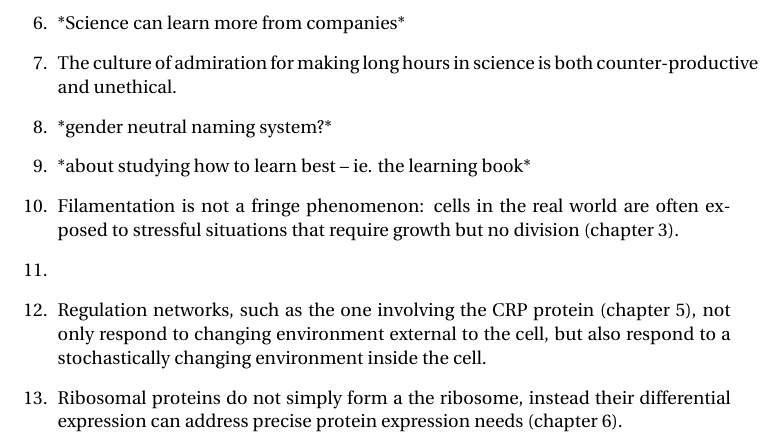
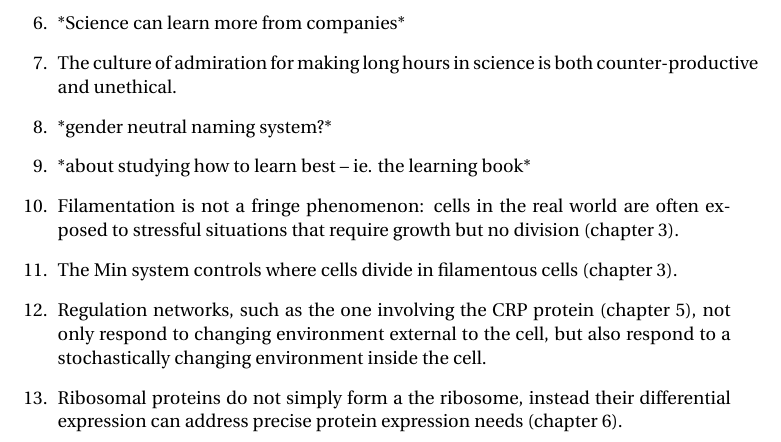
Before and after one commit to Jintram/PhD_thesis, a LaTeX thesis (Thesis/dissertation.tex, which reads Thesis/Chapter0_Preface_etc/preface_etc.tex): part of page 7 of 55, cut so that both start at the same text. Compiled offline with pdfLaTeX.

Commit message:
(preface update)

```diff
--- a/Thesis/Chapter0_Preface_etc/preface_etc.tex
+++ b/Thesis/Chapter0_Preface_etc/preface_etc.tex
@@ -19,7 +19,7 @@
     \item *about studying how to learn best -- ie. the learning book*
     %
     \item Filamentation is not a fringe phenomenon: cells in the real world are often exposed to stressful situations that require growth but no division (chapter \ref{chapter:filarecovery}).
-    \item
+    \item The Min system controls where cells divide in filamentous cells (chapter \ref{chapter:filarecovery}).
     \item Regulation networks, such as the one involving the CRP protein (chapter \ref{chapter:CRP}), not only respond to changing environment external to the cell, but also respond to a stochastically changing environment inside the cell.
     \item Ribosomal proteins do not simply form a the ribosome, instead their differential expression can address precise protein expression needs (chapter \ref{chapter:ribosomes}).
 \end{enumerate}
```
